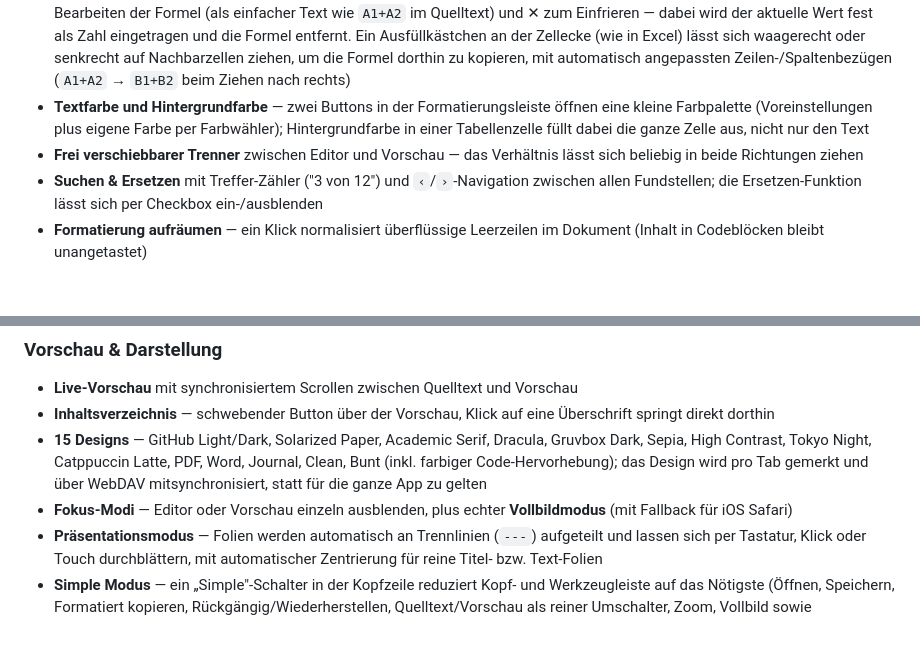
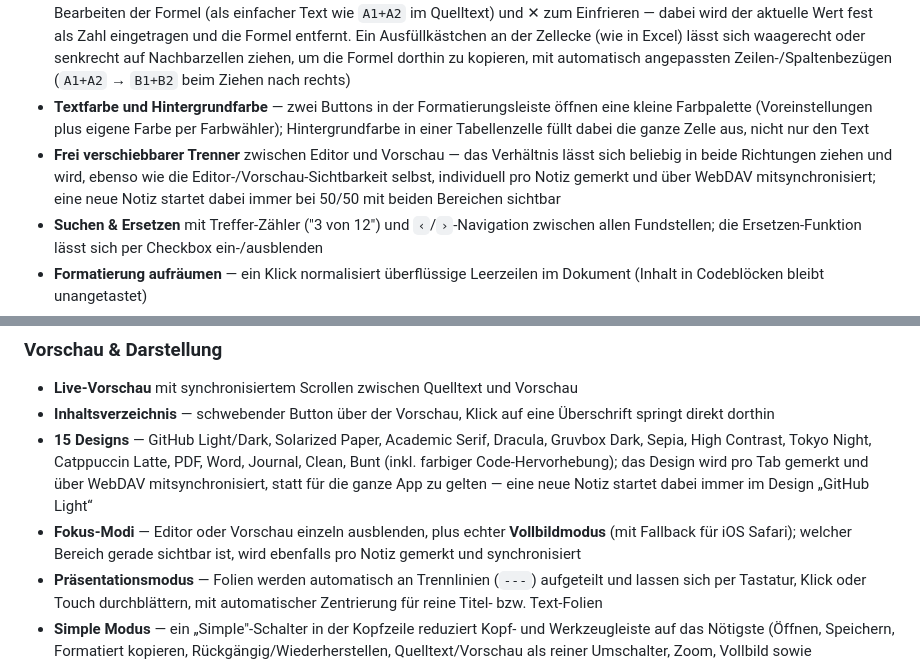
Before and after one commit to Majort0m0/Markdown-Editor, a Markdown page: README.md, 2 parts joined by grey strips. Rendered like a GitHub page; blank space fills up the shorter version.

```diff
--- a/README.md
+++ b/README.md
@@ -27,7 +27,7 @@ Ein schlanker Markdown-Editor mit Live-Vorschau, der komplett im Browser läuft
 - **Klick & Mehrfachauswahl in der Tabellen-Vorschau** — Klick auf eine Zelle (Markdown-Tabelle oder CSV) springt zur passenden Stelle im Quelltext; durch mehrere Zellen ziehen markiert eine Zeile, Spalte oder einen beliebigen Zellblock zum Kopieren als Tabelle in die Zwischenablage. Eine solche Mehrfachauswahl lässt sich auch direkt bearbeiten: `Entf`/`Rücktaste` leert alle markierten Zellen, und Fett/Kursiv/Durchgestrichen sowie Text-/Hintergrundfarbe aus der Formatierungsleiste wenden sich auf alle markierten Zellen gleichzeitig an (bei Markdown-Tabellen, auch auf Formelzellen — deren live berechneter Wert bleibt dabei weiterhin aktuell). Eine kopierte Tabellenauswahl lässt sich auch in eine CSV-Notiz einfügen und wird dabei automatisch ins CSV-Format übertragen (umgekehrt geht es ebenso: CSV-Werte in eine Markdown-Notiz eingefügt werden zur Tabelle)
 - **Σ Formeln in Tabellen** — Excel-artige Berechnungen direkt in Markdown-Tabellenzellen: `=` in eine Zelle tippen (oder das Σ-Symbol in der Tabellen-Werkzeugleiste anklicken), dann einzelne Zellen oder ganze Bereiche in der Vorschau anklicken/aufziehen, um sie mit `+ - * /` zu einer Formel zu verknüpfen. `Enter` oder das runde ⊕-Symbol an der Zielzelle übernimmt die Formel; das Ergebnis erscheint sofort mit orangenem Rahmen und rechnet sich automatisch neu, sobald sich eine der Quellzellen ändert — auch über mehrere Ebenen hinweg (z. B. eine Summenzeile, die selbst wieder aus Formelzellen zusammengerechnet wird). Währungszeichen (€/$/£) werden für die Berechnung ignoriert und im Ergebnis wieder angehängt, Zellen mit Text statt Zahlen werden übersprungen. Ein Klick auf eine fertige Formelzelle blendet zwei Buttons ein: ✏️ zum Bearbeiten der Formel (als einfacher Text wie `A1+A2` im Quelltext) und ✕ zum Einfrieren — dabei wird der aktuelle Wert fest als Zahl eingetragen und die Formel entfernt. Ein Ausfüllkästchen an der Zellecke (wie in Excel) lässt sich waagerecht oder senkrecht auf Nachbarzellen ziehen, um die Formel dorthin zu kopieren, mit automatisch angepassten Zeilen-/Spaltenbezügen (`A1+A2` → `B1+B2` beim Ziehen nach rechts)
 - **Textfarbe und Hintergrundfarbe** — zwei Buttons in der Formatierungsleiste öffnen eine kleine Farbpalette (Voreinstellungen plus eigene Farbe per Farbwähler); Hintergrundfarbe in einer Tabellenzelle füllt dabei die ganze Zelle aus, nicht nur den Text
-- **Frei verschiebbarer Trenner** zwischen Editor und Vorschau — das Verhältnis lässt sich beliebig in beide Richtungen ziehen
+- **Frei verschiebbarer Trenner** zwischen Editor und Vorschau — das Verhältnis lässt sich beliebig in beide Richtungen ziehen und wird, ebenso wie die Editor-/Vorschau-Sichtbarkeit selbst, individuell pro Notiz gemerkt und über WebDAV mitsynchronisiert; eine neue Notiz startet dabei immer bei 50/50 mit beiden Bereichen sichtbar
 - **Suchen & Ersetzen** mit Treffer-Zähler ("3 von 12") und `‹`/`›`-Navigation zwischen allen Fundstellen; die Ersetzen-Funktion lässt sich per Checkbox ein-/ausblenden
 - **Formatierung aufräumen** — ein Klick normalisiert überflüssige Leerzeilen im Dokument (Inhalt in Codeblöcken bleibt unangetastet)
 - **Rückgängig/Wiederherstellen**, optionale **Rechtschreibprüfung**
@@ -55,8 +55,8 @@ Ein schlanker Markdown-Editor mit Live-Vorschau, der komplett im Browser läuft
 ### Vorschau & Darstellung
 - **Live-Vorschau** mit synchronisiertem Scrollen zwischen Quelltext und Vorschau
 - **Inhaltsverzeichnis** — schwebender Button über der Vorschau, Klick auf eine Überschrift springt direkt dorthin
-- **15 Designs** — GitHub Light/Dark, Solarized Paper, Academic Serif, Dracula, Gruvbox Dark, Sepia, High Contrast, Tokyo Night, Catppuccin Latte, PDF, Word, Journal, Clean, Bunt (inkl. farbiger Code-Hervorhebung); das Design wird pro Tab gemerkt und über WebDAV mitsynchronisiert, statt für die ganze App zu gelten
-- **Fokus-Modi** — Editor oder Vorschau einzeln ausblenden, plus echter **Vollbildmodus** (mit Fallback für iOS Safari)
+- **15 Designs** — GitHub Light/Dark, Solarized Paper, Academic Serif, Dracula, Gruvbox Dark, Sepia, High Contrast, Tokyo Night, Catppuccin Latte, PDF, Word, Journal, Clean, Bunt (inkl. farbiger Code-Hervorhebung); das Design wird pro Tab gemerkt und über WebDAV mitsynchronisiert, statt für die ganze App zu gelten — eine neue Notiz startet dabei immer im Design „GitHub Light“
+- **Fokus-Modi** — Editor oder Vorschau einzeln ausblenden, plus echter **Vollbildmodus** (mit Fallback für iOS Safari); welcher Bereich gerade sichtbar ist, wird ebenfalls pro Notiz gemerkt und synchronisiert
 - **Präsentationsmodus** — Folien werden automatisch an Trennlinien (`---`) aufgeteilt und lassen sich per Tastatur, Klick oder Touch durchblättern, mit automatischer Zentrierung für reine Titel- bzw. Text-Folien
 - **Simple Modus** — ein „Simple"-Schalter in der Kopfzeile reduziert Kopf- und Werkzeugleiste auf das Nötigste (Öffnen, Speichern, Formatiert kopieren, Rückgängig/Wiederherstellen, Quelltext/Vorschau als reiner Umschalter, Zoom, Vollbild sowie Überschrift/Bild/Foto/Zeichnung/Piktogramm/Audio), stellt automatisch das Design „Clean" und eine größere Zoomstufe ein und springt beim Einfügen von Bild, Foto, Zeichnung, Piktogramm oder Audioaufnahme direkt in die Vorschau — praktisch für Tablets, jüngere Nutzer:innen oder eine aufgeräumte Schreibumgebung. Bleibt geräteweit gespeichert und lässt sich auch per Link mit `?simple=true`/`?simple=false` gezielt an- bzw. ausgeschaltet öffnen
 
```
Also changed, not shown: Anleitung.md (+3 -2 lines).
